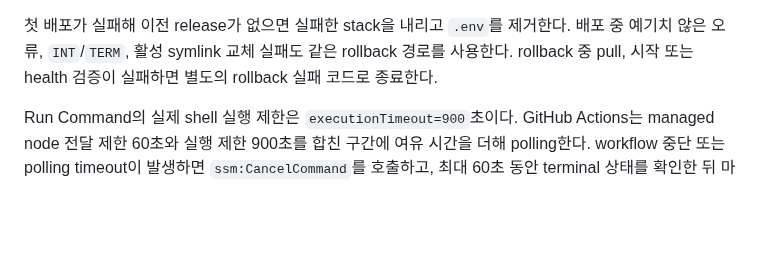
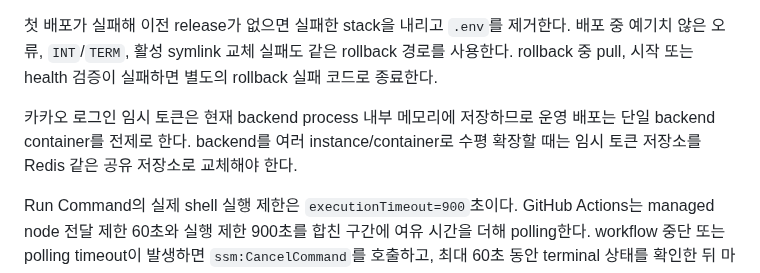
Before and after one commit to FIT-BACK/backend, a Markdown page: docs/DEPLOYMENT.md, the part around the change. Drawn GitHub-style; blank space fills up the shorter version.

Commit message:
docs: 카카오 임시 토큰 운영 전제 명시

```diff
--- a/docs/DEPLOYMENT.md
+++ b/docs/DEPLOYMENT.md
@@ -266,6 +266,8 @@ version `0`으로 baseline한 뒤 `V1__create_image_table.sql`,
 
 첫 배포가 실패해 이전 release가 없으면 실패한 stack을 내리고 `.env`를 제거한다. 배포 중 예기치 않은 오류, `INT`/`TERM`, 활성 symlink 교체 실패도 같은 rollback 경로를 사용한다. rollback 중 pull, 시작 또는 health 검증이 실패하면 별도의 rollback 실패 코드로 종료한다.
 
+카카오 로그인 임시 토큰은 현재 backend process 내부 메모리에 저장하므로 운영 배포는 단일 backend container를 전제로 한다. backend를 여러 instance/container로 수평 확장할 때는 임시 토큰 저장소를 Redis 같은 공유 저장소로 교체해야 한다.
+
 Run Command의 실제 shell 실행 제한은 `executionTimeout=900`초이다. GitHub Actions는 managed node 전달 제한 60초와 실행 제한 900초를 합친 구간에 여유 시간을 더해 polling한다. workflow 중단 또는 polling timeout이 발생하면 `ssm:CancelCommand`를 호출하고, 최대 60초 동안 terminal 상태를 확인한 뒤 마지막 상태와 표준 출력을 기록한다. `send-command --timeout-seconds`는 실행 제한이 아니라 managed node 전달 제한이다.
 
 ## 배포 및 Rollback 검증 범위
```
